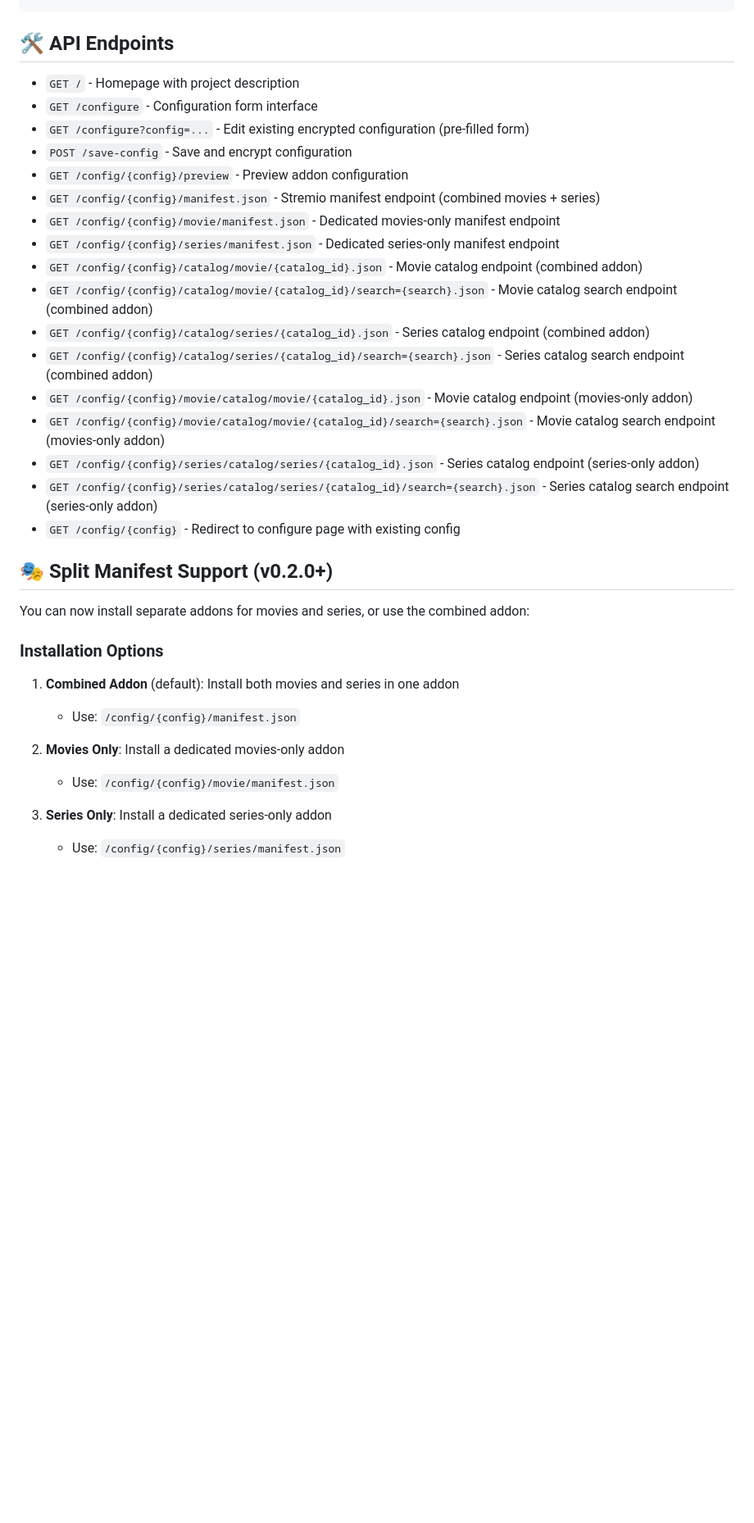
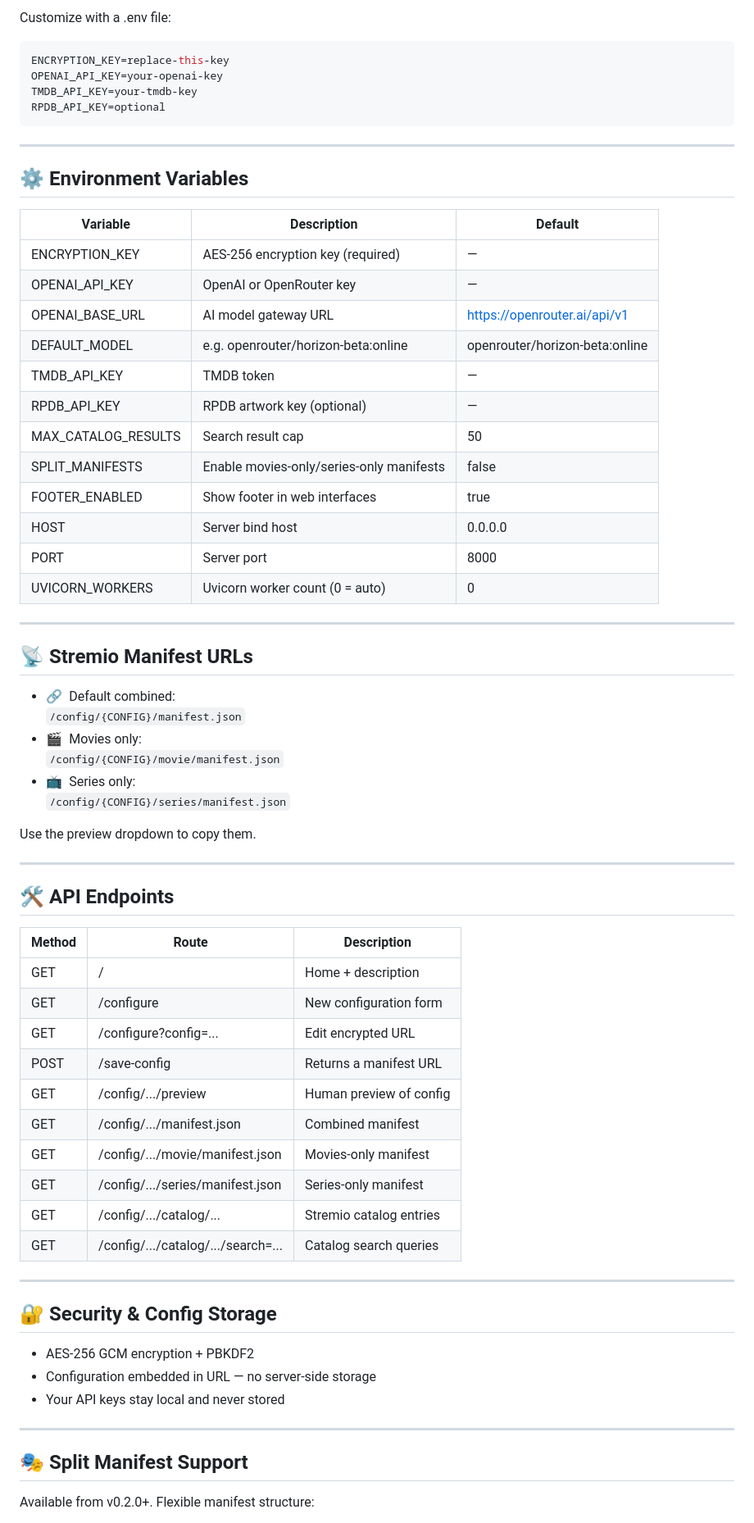
Before and after one commit to willtho89/stremio-ai-companion, a Markdown page: README.md, the part around one of its changes. Shown at 82% size. Drawn GitHub-style; blank space fills up the shorter version.

````diff
--- a/README.md
+++ b/README.md
@@ -80,37 +89,73 @@ Your existing settings will be pre-filled in the form for easy editing.
 ```
+
+Customize with a .env file:
+```env
+ENCRYPTION_KEY=replace-this-key
+OPENAI_API_KEY=your-openai-key
+TMDB_API_KEY=your-tmdb-key
+RPDB_API_KEY=optional
+```
+
+---
+
+## ⚙️ Environment Variables
+
+| Variable               | Description                                | Default                          |
+|------------------------|--------------------------------------------|----------------------------------|
+| ENCRYPTION_KEY         | AES-256 encryption key (required)          | —                                |
+| OPENAI_API_KEY         | OpenAI or OpenRouter key                   | —                                |
+| OPENAI_BASE_URL        | AI model gateway URL                       | https://openrouter.ai/api/v1     |
+| DEFAULT_MODEL          | e.g. openrouter/horizon-beta:online        | openrouter/horizon-beta:online   |
+| TMDB_API_KEY           | TMDB token                                 | —                                |
+| RPDB_API_KEY           | RPDB artwork key (optional)                | —                                |
+| MAX_CATALOG_RESULTS    | Search result cap                          | 50                               |
+| SPLIT_MANIFESTS        | Enable movies-only/series-only manifests   | false                            |
+| FOOTER_ENABLED         | Show footer in web interfaces              | true                             |
+| HOST                   | Server bind host                           | 0.0.0.0                          |
+| PORT                   | Server port                                | 8000                             |
+| UVICORN_WORKERS        | Uvicorn worker count (0 = auto)            | 0                                |
+
+---
+
+## 📡 Stremio Manifest URLs
+
+- 🔗 Default combined:
+  `/config/{CONFIG}/manifest.json`
+- 🎬 Movies only:
+  `/config/{CONFIG}/movie/manifest.json`
+- 📺 Series only:
+  `/config/{CONFIG}/series/manifest.json`
+
+Use the preview dropdown to copy them.
+
+---
 
 ## 🛠️ API Endpoints
 
-- `GET /` - Homepage with project description
-- `GET /configure` - Configuration form interface
-- `GET /configure?config=...` - Edit existing encrypted configuration (pre-filled form)
-- `POST /save-config` - Save and encrypt configuration
-- `GET /config/{config}/preview` - Preview addon configuration
-- `GET /config/{config}/manifest.json` - Stremio manifest endpoint (combined movies + series)
-- `GET /config/{config}/movie/manifest.json` - Dedicated movies-only manifest endpoint
-- `GET /config/{config}/series/manifest.json` - Dedicated series-only manifest endpoint
-- `GET /config/{config}/catalog/movie/{catalog_id}.json` - Movie catalog endpoint (combined addon)
-- `GET /config/{config}/catalog/movie/{catalog_id}/search={search}.json` - Movie catalog search endpoint (combined addon)
-- `GET /config/{config}/catalog/series/{catalog_id}.json` - Series catalog endpoint (combined addon)
-- `GET /config/{config}/catalog/series/{catalog_id}/search={search}.json` - Series catalog search endpoint (combined addon)
-- `GET /config/{config}/movie/catalog/movie/{catalog_id}.json` - Movie catalog endpoint (movies-only addon)
-- `GET /config/{config}/movie/catalog/movie/{catalog_id}/search={search}.json` - Movie catalog search endpoint (movies-only addon)
-- `GET /config/{config}/series/catalog/series/{catalog_id}.json` - Series catalog endpoint (series-only addon)
-- `GET /config/{config}/series/catalog/series/{catalog_id}/search={search}.json` - Series catalog search endpoint (series-only addon)
-- `GET /config/{config}` - Redirect to configure page with existing config
+| Method | Route | Description |
+|--------|-------|-------------|
+| GET    | /                      | Home + description |
+| GET    | /configure             | New configuration form |
+| GET    | /configure?config=... | Edit encrypted URL |
+| POST   | /save-config           | Returns a manifest URL |
+| GET    | /config/.../preview    | Human preview of config |
+| GET    | /config/.../manifest.json | Combined manifest |
+| GET    | /config/.../movie/manifest.json | Movies-only manifest |
+| GET    | /config/.../series/manifest.json | Series-only manifest |
+| GET    | /config/.../catalog/... | Stremio catalog entries |
+| GET    | /config/.../catalog/.../search=... | Catalog search queries |
 
-## 🎭 Split Manifest Support (v0.2.0+)
+---
 
-You can now install separate addons for movies and series, or use the combined addon:
+## 🔐 Security & Config Storage
 
-### Installation Options
+- AES-256 GCM encryption + PBKDF2
+- Configuration embedded in URL — no server-side storage
+- Your API keys stay local and never stored
 
-1. **Combined Addon** (default): Install both movies and series in one addon
-   - Use: `/config/{config}/manifest.json`
+---
 
-2. **Movies Only**: Install a dedicated movies-only addon
-   - Use: `/config/{config}/movie/manifest.json`
+## 🎭 Split Manifest Support
 
-3. **Series Only**: Install a dedicated series-only addon
-   - Use: `/config/{config}/series/manifest.json`
+Available from v0.2.0+. Flexible manifest structure:
 
````
Also changed, not shown: other parts of README.md (+85 -129 lines).
